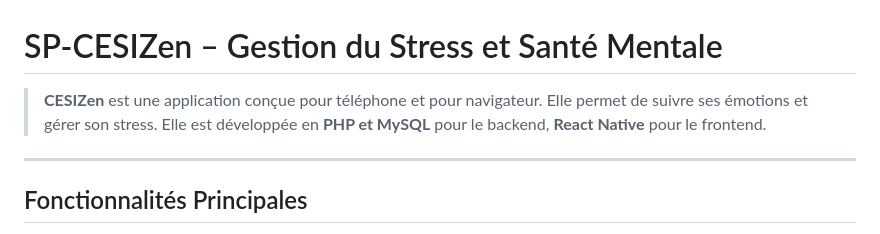
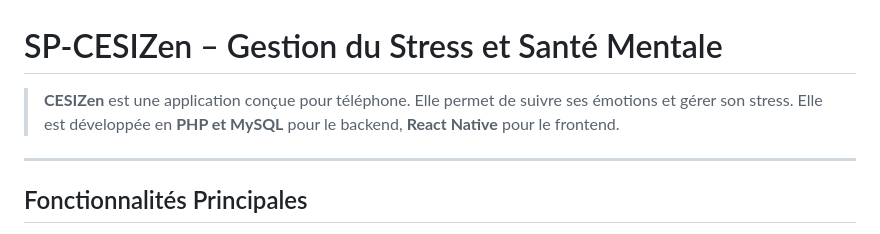
Before and after one commit to coline-baudrier/SP-CESIZen, a Markdown page: README.md, the part around the change. Drawn GitHub-style.

Commit message:
avant départ

```diff
--- a/README.md
+++ b/README.md
@@ -1,6 +1,6 @@
 # SP-CESIZen – Gestion du Stress et Santé Mentale
 
-> **CESIZen** est une application conçue pour téléphone et pour navigateur. Elle permet de suivre ses émotions et gérer son stress. Elle est développée en **PHP et MySQL** pour le backend, **React Native** pour le frontend.
+> **CESIZen** est une application conçue pour téléphone. Elle permet de suivre ses émotions et gérer son stress. Elle est développée en **PHP et MySQL** pour le backend, **React Native** pour le frontend.
 
 ---
 
```
